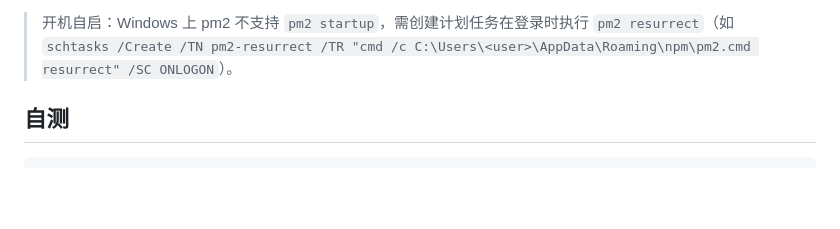
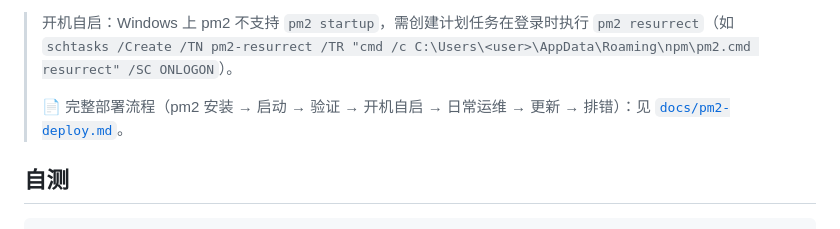
Before and after one commit to GGbao8848/bip-timesheet-mcp, a Markdown page: README.md, the part around the change. Rendered like a GitHub page; blank space fills up the shorter version.

Commit message:
docs: 新增 pm2 部署指南（docs/pm2-deploy.md），README 增加文档入口

```diff
--- a/README.md
+++ b/README.md
@@ -77,6 +77,8 @@ pm2 stop bip-timesheet-mcp        # 停止
 传输模式决策优先级：命令行 `--transport` > 环境变量 `TRANSPORT` > pm2 自动检测 > `both`。
 
 > 开机自启：Windows 上 pm2 不支持 `pm2 startup`，需创建计划任务在登录时执行 `pm2 resurrect`（如 `schtasks /Create /TN pm2-resurrect /TR "cmd /c C:\Users\<user>\AppData\Roaming\npm\pm2.cmd resurrect" /SC ONLOGON`）。
+>
+> 📄 完整部署流程（pm2 安装 → 启动 → 验证 → 开机自启 → 日常运维 → 更新 → 排错）：见 [`docs/pm2-deploy.md`](docs/pm2-deploy.md)。
 
 ## 自测
 
```
Also changed, not shown: docs/pm2-deploy.md (added, +145 -0 lines).
